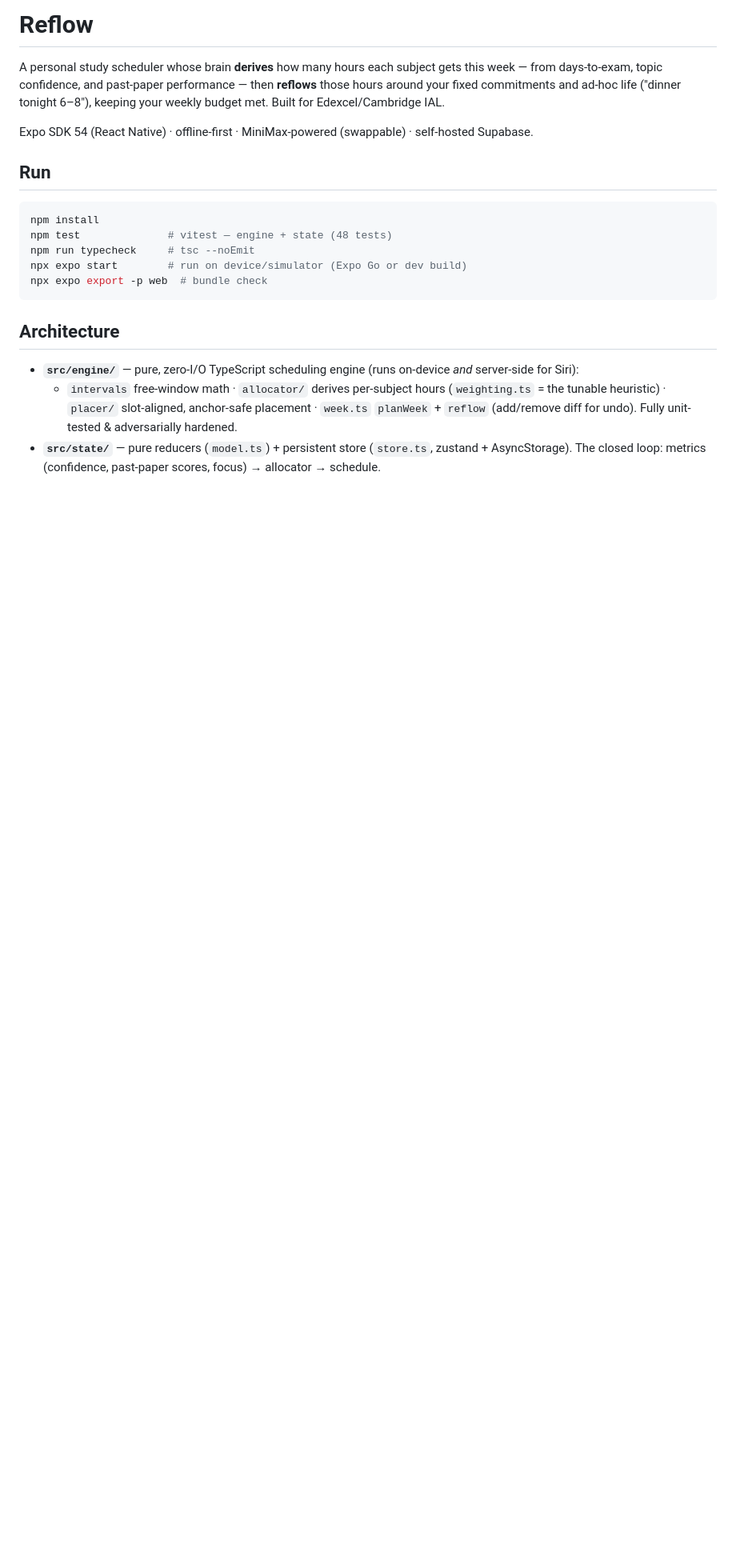
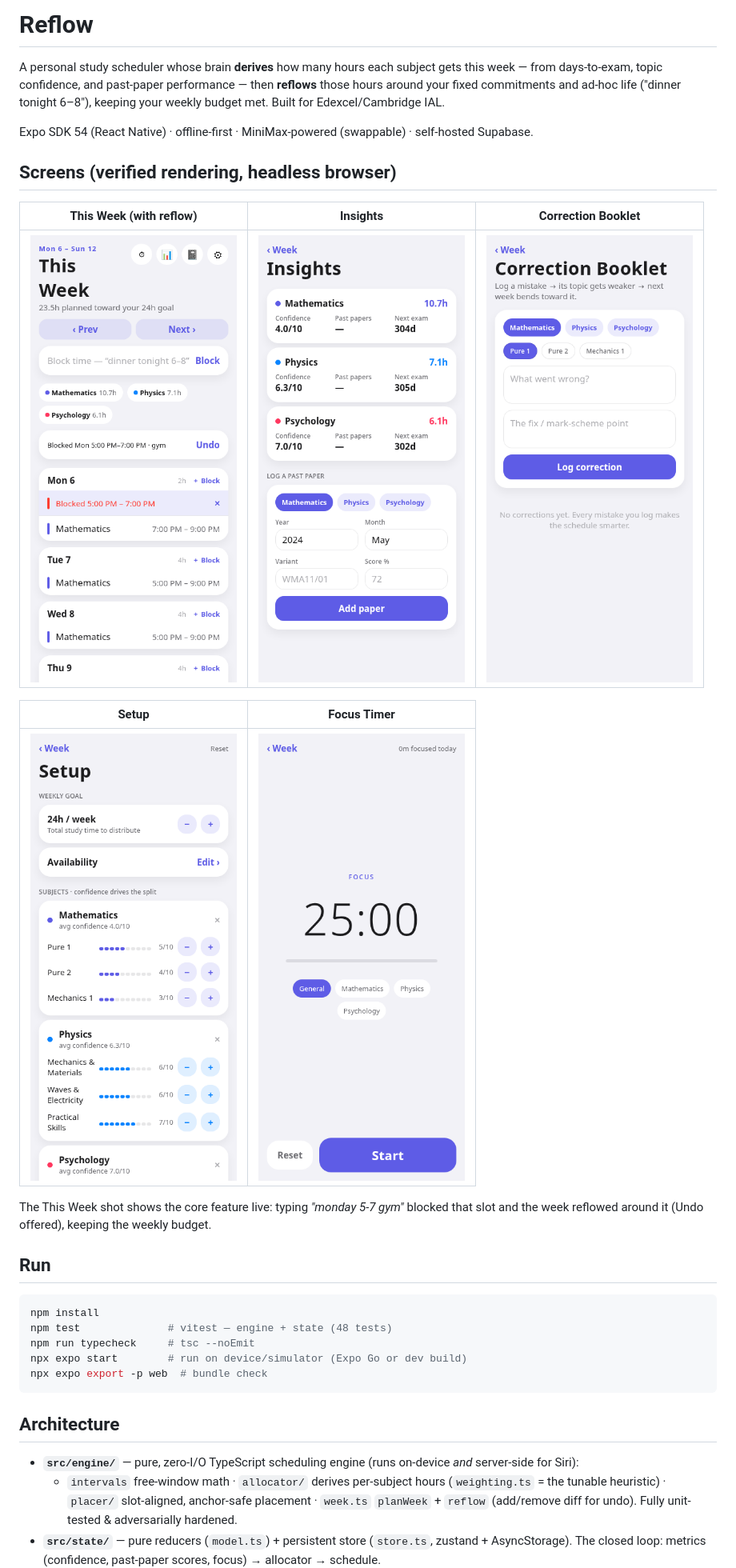
Before and after one commit to SenulMapa/reflow, a Markdown page: README.md, the part around the change. Shown at 80% size. GitHub-like rendering; pictures changed too: docs/screenshots/correction-booklet.png (added), docs/screenshots/insights.png (added), docs/screenshots/setup.png (added); blank space fills up the shorter version.

Commit message:
Polish + visual verification: fix Setup stepper clipping; add verified screenshots
- Shrink confidence segments so topic steppers fit on narrow width
- Save 5 headless-browser screenshots to docs/ + README gallery
- All 5 screens + the NL-block reflow interaction verified rendering correctly

Co-Authored-By: Claude Opus 4.8 (1M context) <noreply@anthropic.com>

```diff
--- a/README.md
+++ b/README.md
@@ -3,6 +3,18 @@
 A personal study scheduler whose brain **derives** how many hours each subject gets this week — from days-to-exam, topic confidence, and past-paper performance — then **reflows** those hours around your fixed commitments and ad-hoc life ("dinner tonight 6–8"), keeping your weekly budget met. Built for Edexcel/Cambridge IAL.
 
 Expo SDK 54 (React Native) · offline-first · MiniMax-powered (swappable) · self-hosted Supabase.
+
+## Screens (verified rendering, headless browser)
+
+| This Week (with reflow) | Insights | Correction Booklet |
+|---|---|---|
+| ![](docs/screenshots/this-week.png) | ![](docs/screenshots/insights.png) | ![](docs/screenshots/correction-booklet.png) |
+
+| Setup | Focus Timer |
+|---|---|
+| ![](docs/screenshots/setup.png) | ![](docs/screenshots/timer.png) |
+
+The This Week shot shows the core feature live: typing *"monday 5-7 gym"* blocked that slot and the week reflowed around it (Undo offered), keeping the weekly budget.
 
 ## Run
 
```
Also changed, not shown: 1 other file.
